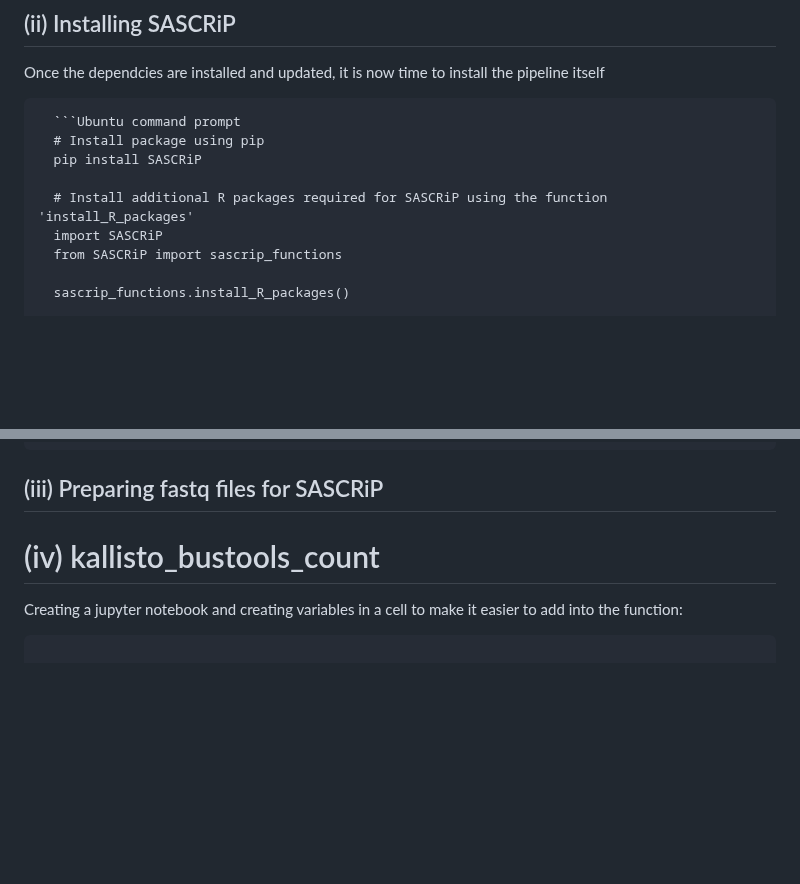
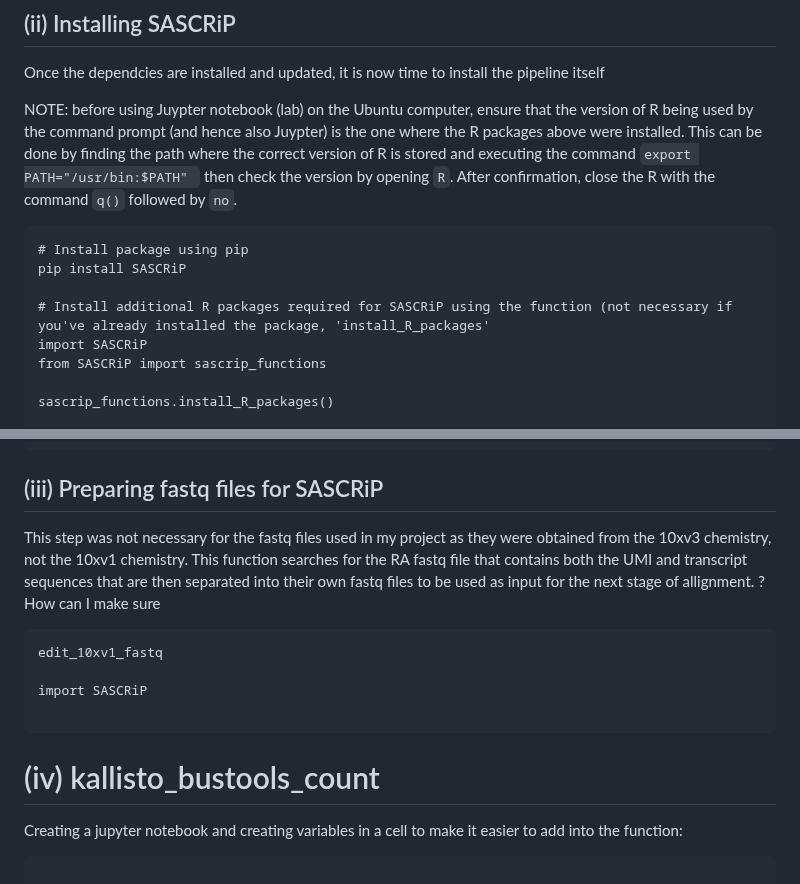
Before and after one commit to AlicenJoyHenning/honours_2023, a Markdown page: docs/SASCRiP_preprocessing_workflow.md, 2 parts joined by grey strips. Rendered like a GitHub page; blank space fills up the shorter version.

````diff
--- a/docs/SASCRiP_preprocessing_workflow.md
+++ b/docs/SASCRiP_preprocessing_workflow.md
@@ -59,12 +59,14 @@ pip install kb-python # this worked
 
 ## (ii) Installing SASCRiP
 Once the dependcies are installed and updated, it is now time to install the pipeline itself
-<pre>
-  ```Ubuntu command prompt
+
+NOTE: before using Juypter notebook (lab) on the Ubuntu computer, ensure that the version of R being used by the command prompt (and hence also Juypter) is the one where the R packages above were installed. This can be done by finding the path where the correct version of R is stored and executing the command ```export PATH="/usr/bin:$PATH" ``` then check the version by  opening ``` R ```. After confirmation, close the R with the command ``` q() ``` followed by ``` no ```.
+
+  ```Juypter-lab
   # Install package using pip
   pip install SASCRiP
 
-  # Install additional R packages required for SASCRiP using the function 'install_R_packages'
+  # Install additional R packages required for SASCRiP using the function (not necessary if you've already installed the package, 'install_R_packages'
   import SASCRiP
   from SASCRiP import sascrip_functions
 
@@ -75,7 +77,19 @@ Once the dependcies are installed and updated, it is now time to install the pip
 
 ## (iii) Preparing fastq files for SASCRiP
+This step was not necessary for the fastq files used in my project as they were obtained from the 10xv3 chemistry, not the 10xv1 chemistry. This function searches for the RA fastq file that contains both the UMI and transcript sequences that are then separated into their own fastq files to be used as input for the next stage of allignment.
+? How can I make sure
+
+```juypter-lab
+edit_10xv1_fastq
+
+import SASCRiP
+
+```
+
 
 # (iv) kallisto_bustools_count
+
+
 Creating a jupyter notebook and creating variables in a cell to make it easier to add into the function:
 
 ```python
````
Also changed, not shown: other parts of docs/SASCRiP_preprocessing_workflow.md (+1 -1 lines).
